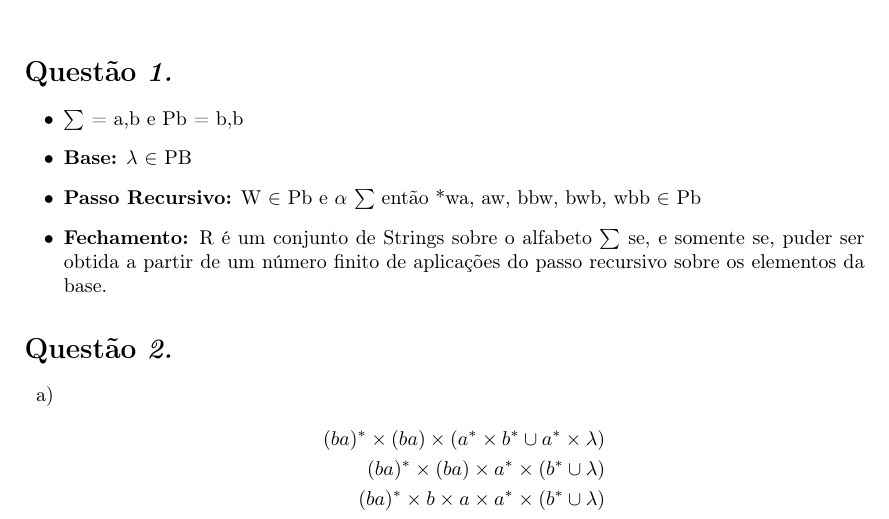
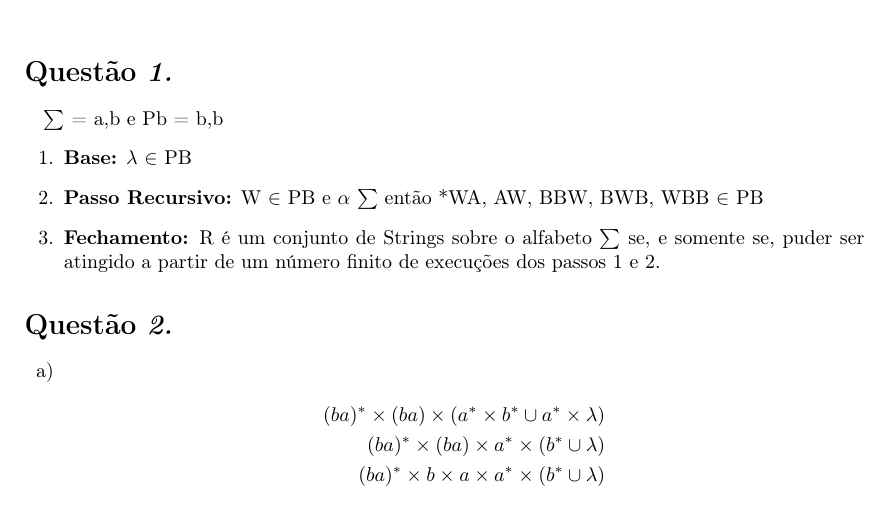
Before and after one commit to MrLaTeXWorkshop/FTC-GLR, a LaTeX document (src/lista2/main.tex, which reads src/lista2/questoes/questao1.tex): part of page 1 of 2, cut so that both start at the same text. Compiled offline with pdfLaTeX.

Commit message:
feat: simplificado questao1

```diff
--- a/src/lista2/questoes/questao1.tex
+++ b/src/lista2/questoes/questao1.tex
@@ -1,13 +1,13 @@
 \begin{question}
 
-	\begin{itemize}
-		\item $\sum$ = {a,b} e Pb = {b,b}
+   $\sum$ = {a,b} e Pb = {b,b}
+	\begin{enumerate}
 
 		\item \textbf{Base:} $\lambda$ $\in$ PB
 
-		\item \textbf{Passo Recursivo:} W $\in$ Pb e $\alpha$ $\sum$ então *wa, aw, bbw, bwb, wbb $\in$ Pb
+		\item \textbf{Passo Recursivo:} W $\in$ PB e $\alpha$ $\sum$ então *WA, AW, BBW, BWB, WBB $\in$ PB
 
-		\item \textbf{Fechamento:} R é um conjunto de Strings sobre o alfabeto $\sum$ se, e somente se, puder ser obtida a partir de um número finito de aplicações do passo recursivo sobre os elementos da base.
+		\item \textbf{Fechamento:} R é um conjunto de Strings sobre o alfabeto $\sum$ se, e somente se, puder ser atingido a partir de um número finito de execuções dos passos 1 e 2.
 
-	\end{itemize}
+	\end{enumerate}
 \end{question}
```
Also changed, not shown: src/lista2/main.pdf.
